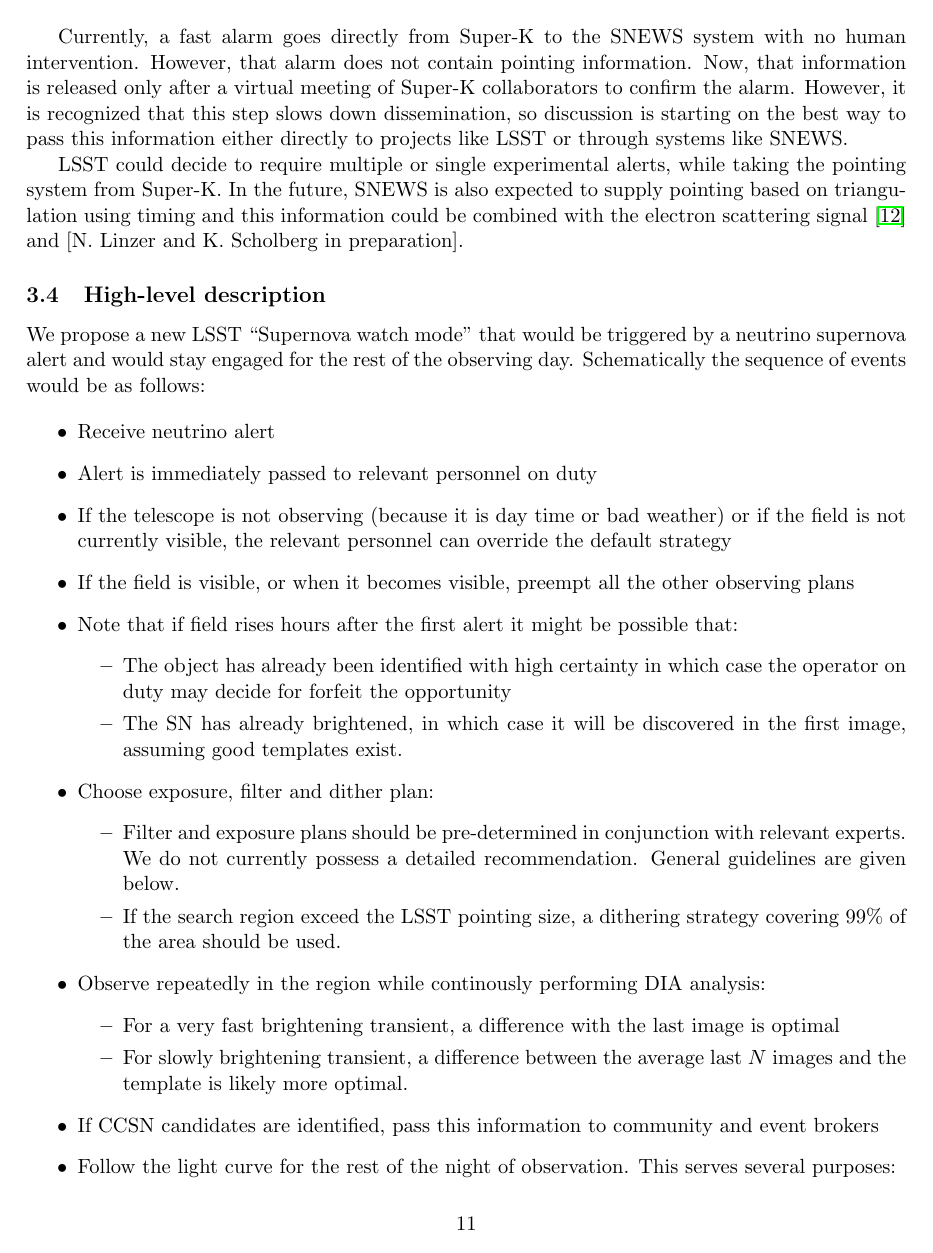
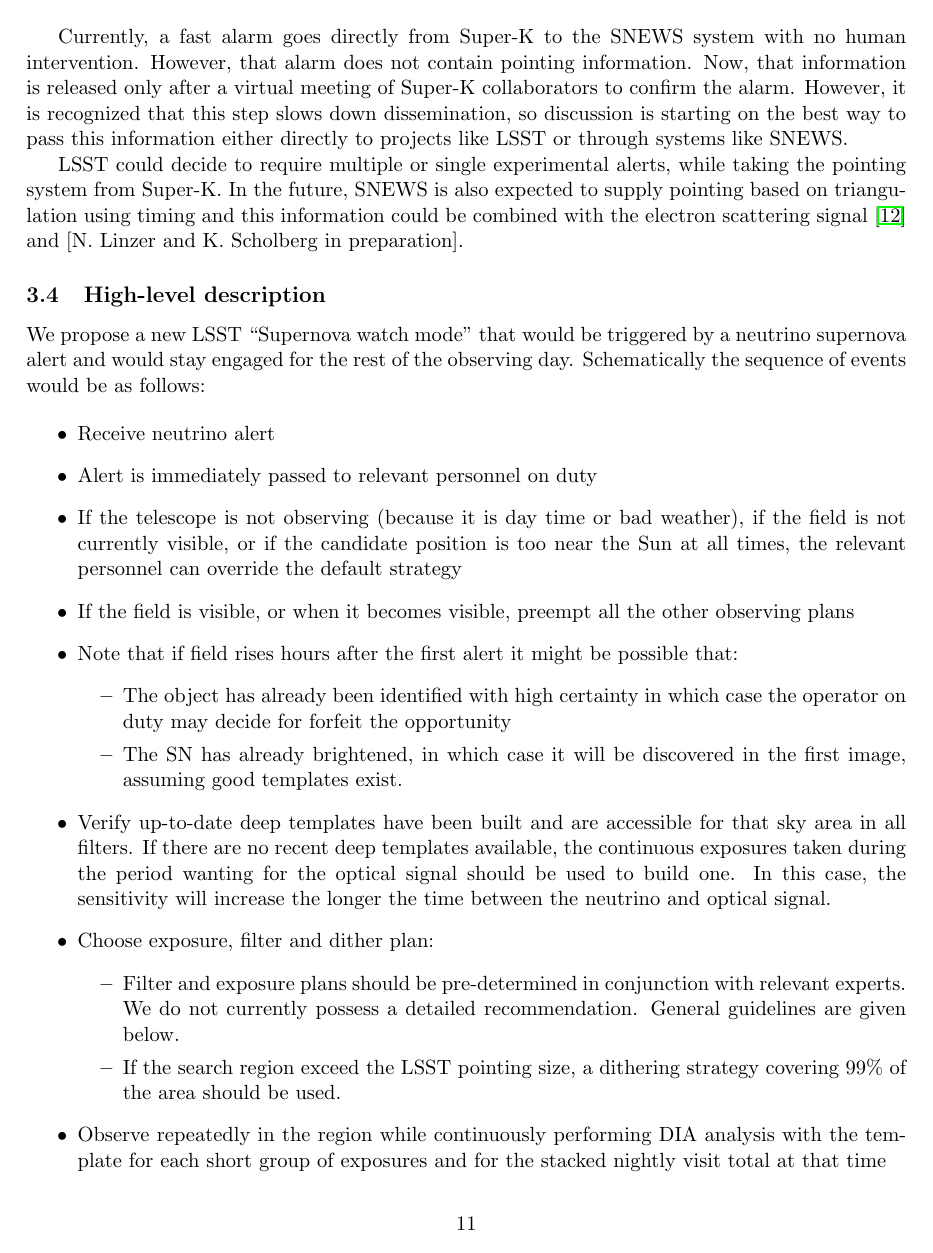
Before and after one commit to DukeCosmology/SN-target-LSST-white-paper, a LaTeX paper (supernova-ToO.tex): page 11 of 15. Compiled offline with pdfLaTeX.

Commit message:
Changes from session with Dan and Anze.

```diff
--- a/supernova-ToO.tex
+++ b/supernova-ToO.tex
@@ -528,7 +528,7 @@
 \item Receive neutrino alert
 \item Alert is immediately passed to relevant personnel on duty
 \item If the telescope is not observing (because it is day time or bad
-  weather) or if the field is not currently visible, the relevant
+  weather), if the field is not currently visible, or if the candidate position is too near the Sun at all times, the relevant
   personnel can override the default strategy
 \item If the field is visible, or when it becomes visible, preempt all
   the other observing plans
@@ -541,6 +541,8 @@
     discovered in the first image, assuming good templates exist.
 \end{itemize}
 
+\item Verify up-to-date deep templates have been built and are accessible for that sky area in all filters.  If there are no recent deep templates available, the continuous exposures taken during the period wanting for the optical signal should be used to build one.  In this case, the sensitivity will increase the longer the time between the neutrino and optical signal.
+
 \item Choose exposure, filter and dither plan:
 \begin{itemize}
 \item Filter and exposure plans should be pre-determined in
@@ -550,11 +552,12 @@
   strategy covering 99\% of the area should be used.
 \end{itemize}
 
-\item Observe repeatedly in the region while continously performing DIA analysis:
+\item Observe repeatedly in the region while continuously performing DIA analysis with the template for each short group of exposures and for the stacked nightly visit total at that time
 \begin{itemize}
-    \item For a very fast brightening transient, a difference with the last image is optimal
-    \item For slowly brightening transient, a difference between the
-      average last $N$ images and the template is likely more optimal.
+    %\item For a very fast brightening transient, a difference with the last image is optimal
+    %\item For slowly brightening transient, a difference between the
+      %average last $N$ images and the template is likely more optimal.
+
 \end{itemize}
 \item If CCSN candidates are identified, pass this information to
   community and event brokers
```
Also changed, not shown: supernova-ToO.tex (13 more changed lines).
